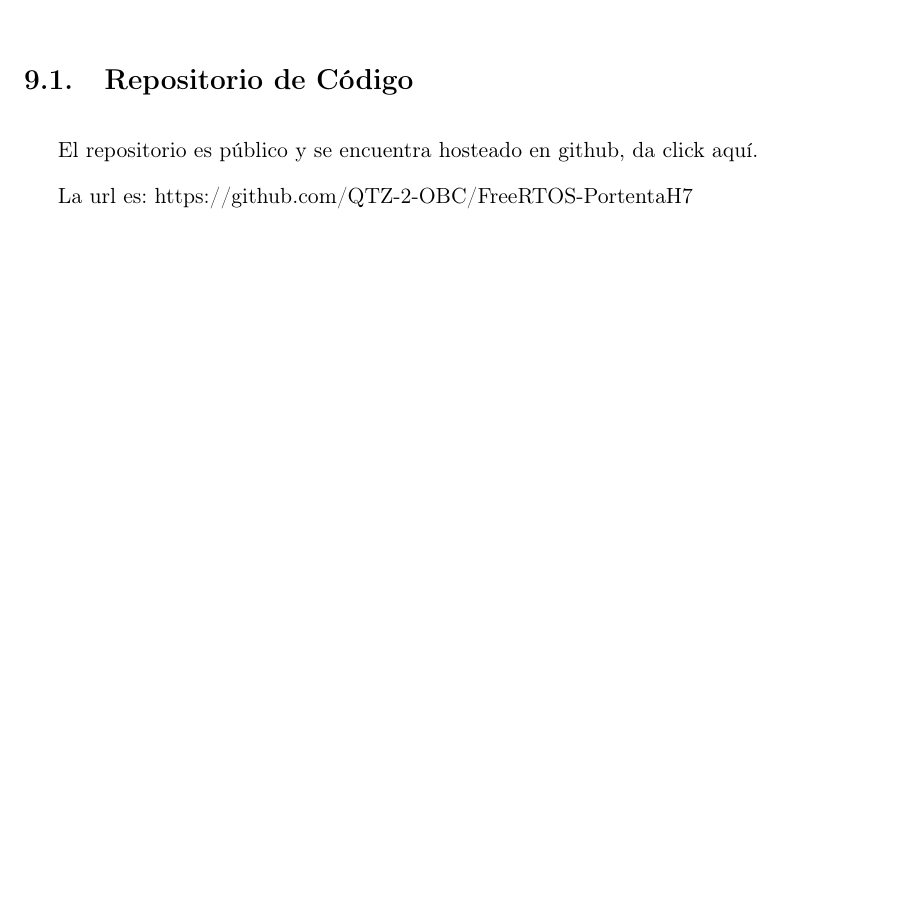
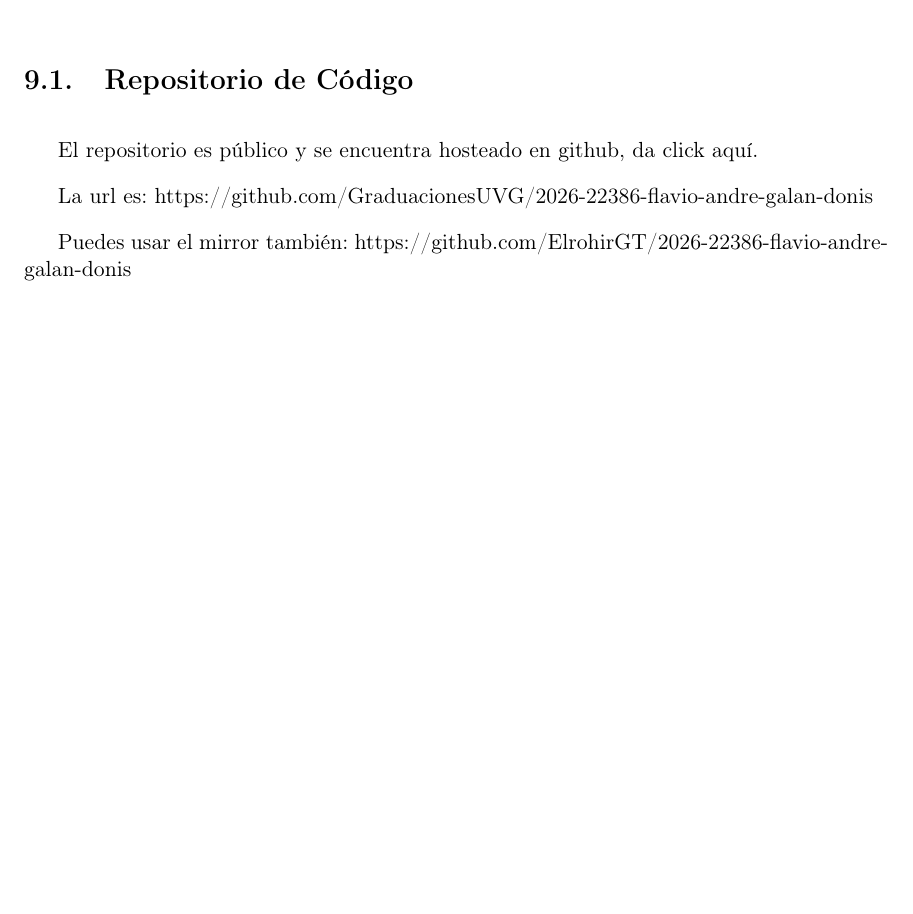
Before and after one commit to ElrohirGT/Thesis, a LaTeX document (src/latex/z-main.tex, which reads src/latex/n-anexos.tex): part of page 43 of 44, cut so that both start at the same text. Compiled offline with pdfLaTeX.

Commit message:
feat: updated repo link

```diff
--- a/src/latex/n-anexos.tex
+++ b/src/latex/n-anexos.tex
@@ -1,5 +1,7 @@
 \section{Repositorio de Código} \label{sec:repo}
 
-\href{https://github.com/QTZ-2-OBC/FreeRTOS-PortentaH7}{El repositorio es público y se encuentra hosteado en github, da click aquí.}
+\href{https://github.com/GraduacionesUVG/2026-22386-flavio-andre-galan-donis}{El repositorio es público y se encuentra hosteado en github, da click aquí.}
 
-La url es: https://github.com/QTZ-2-OBC/FreeRTOS-PortentaH7
+La url es: https://github.com/GraduacionesUVG/2026-22386-flavio-andre-galan-donis
+
+Puedes usar el mirror también: https://github.com/ElrohirGT/2026-22386-flavio-andre-galan-donis
```
Also changed, not shown: main.pdf (deleted).
